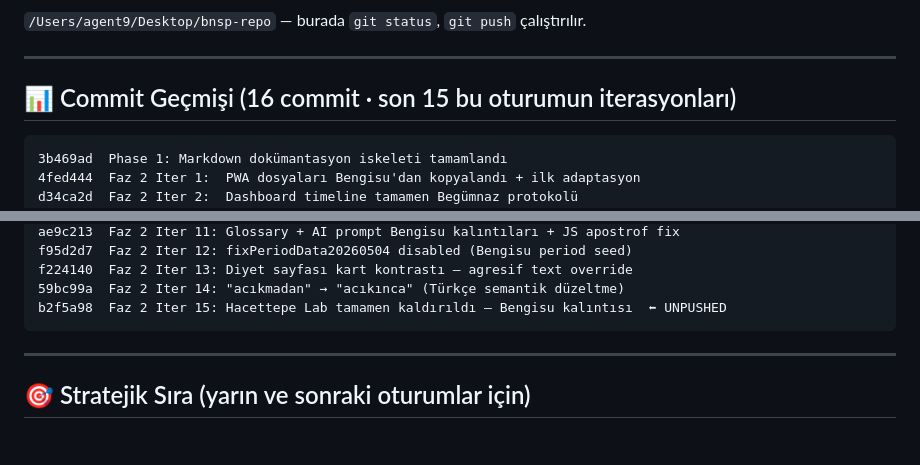
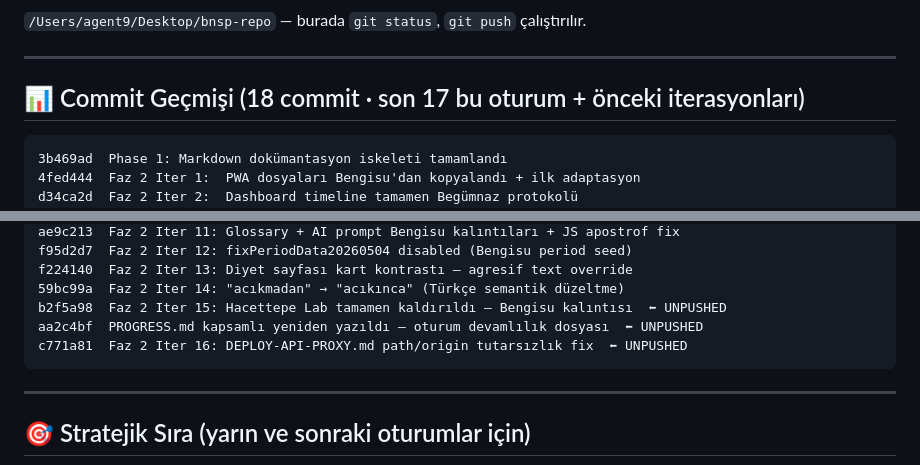
Before and after one commit to bengisusengul/begumnaz-program, a Markdown page: PROGRESS.md, 2 parts joined by grey strips. Rendered like a GitHub page; blank space fills up the shorter version.

Commit message:
PROGRESS.md commit geçmişi listesi: Iter 16 + aa2c4bf eklendi
Iter 16 commit'inin (c771a81) kendi hash'i listede olamazdı (commit'in
kendisini referanslayamaz). Bu küçük follow-up commit listeyi 18 commit'e
tamamlıyor — sonraki oturumda PROGRESS.md açan kullanıcı tam tarihsel
görüntüyü tek bakışta görüyor.

Co-Authored-By: Claude Opus 4.7 <noreply@anthropic.com>

````diff
--- a/PROGRESS.md
+++ b/PROGRESS.md
@@ -229,7 +229,7 @@ Bugünkü iterasyonlar **9-15 arası**. Önceki oturumlardan devralınan + bu ot
 
 ---
 
-## 📊 Commit Geçmişi (16 commit · son 15 bu oturumun iterasyonları)
+## 📊 Commit Geçmişi (18 commit · son 17 bu oturum + önceki iterasyonları)
 
 ```
 3b469ad  Phase 1: Markdown dokümantasyon iskeleti tamamlandı
@@ -248,6 +248,8 @@ f95d2d7  Faz 2 Iter 12: fixPeriodData20260504 disabled (Bengisu period seed)
 f224140  Faz 2 Iter 13: Diyet sayfası kart kontrastı — agresif text override
 59bc99a  Faz 2 Iter 14: "acıkmadan" → "acıkınca" (Türkçe semantik düzeltme)
 b2f5a98  Faz 2 Iter 15: Hacettepe Lab tamamen kaldırıldı — Bengisu kalıntısı  ⬅ UNPUSHED
+aa2c4bf  PROGRESS.md kapsamlı yeniden yazıldı — oturum devamlılık dosyası  ⬅ UNPUSHED
+c771a81  Faz 2 Iter 16: DEPLOY-API-PROXY.md path/origin tutarsızlık fix  ⬅ UNPUSHED
 ```
 
 ---
````
